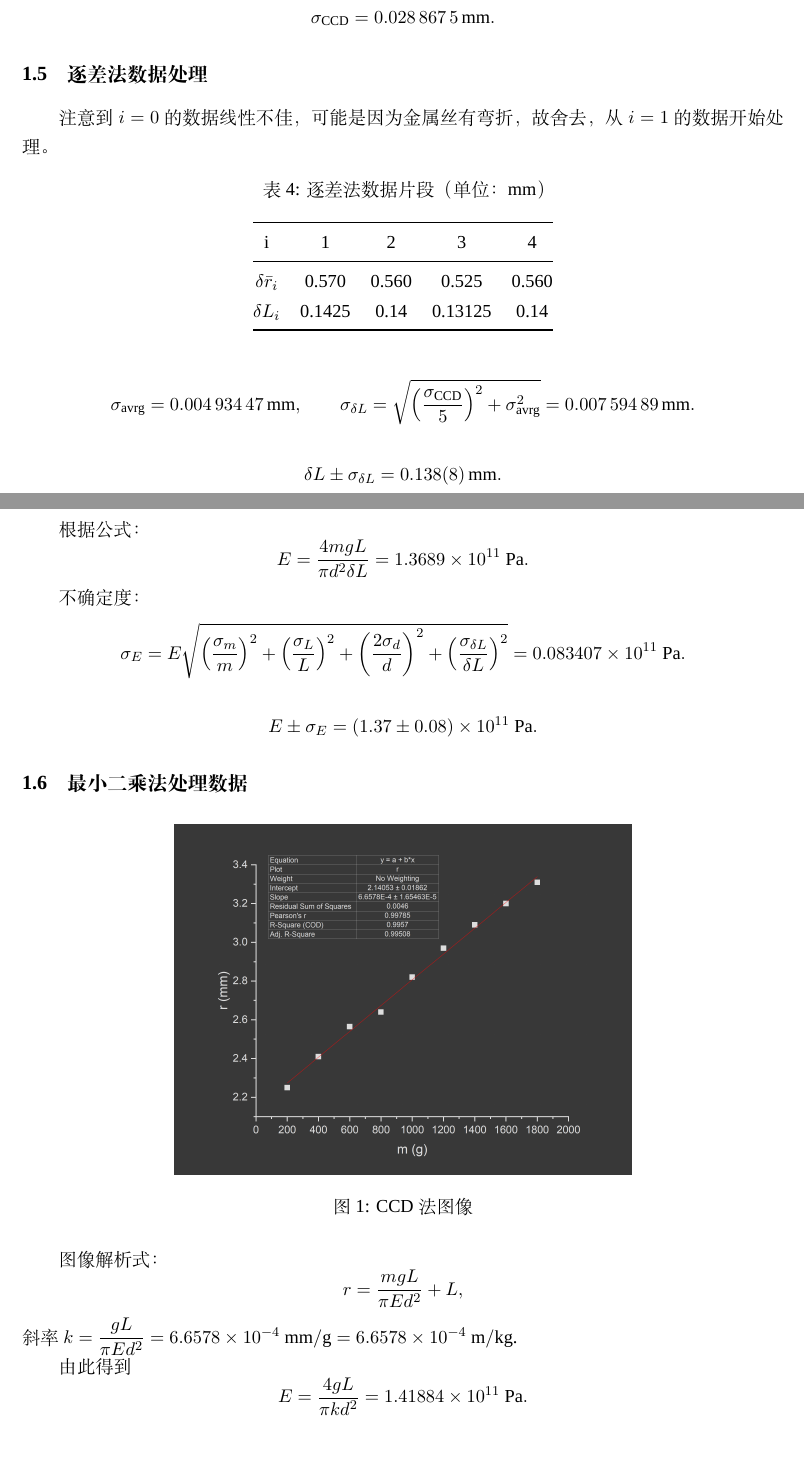
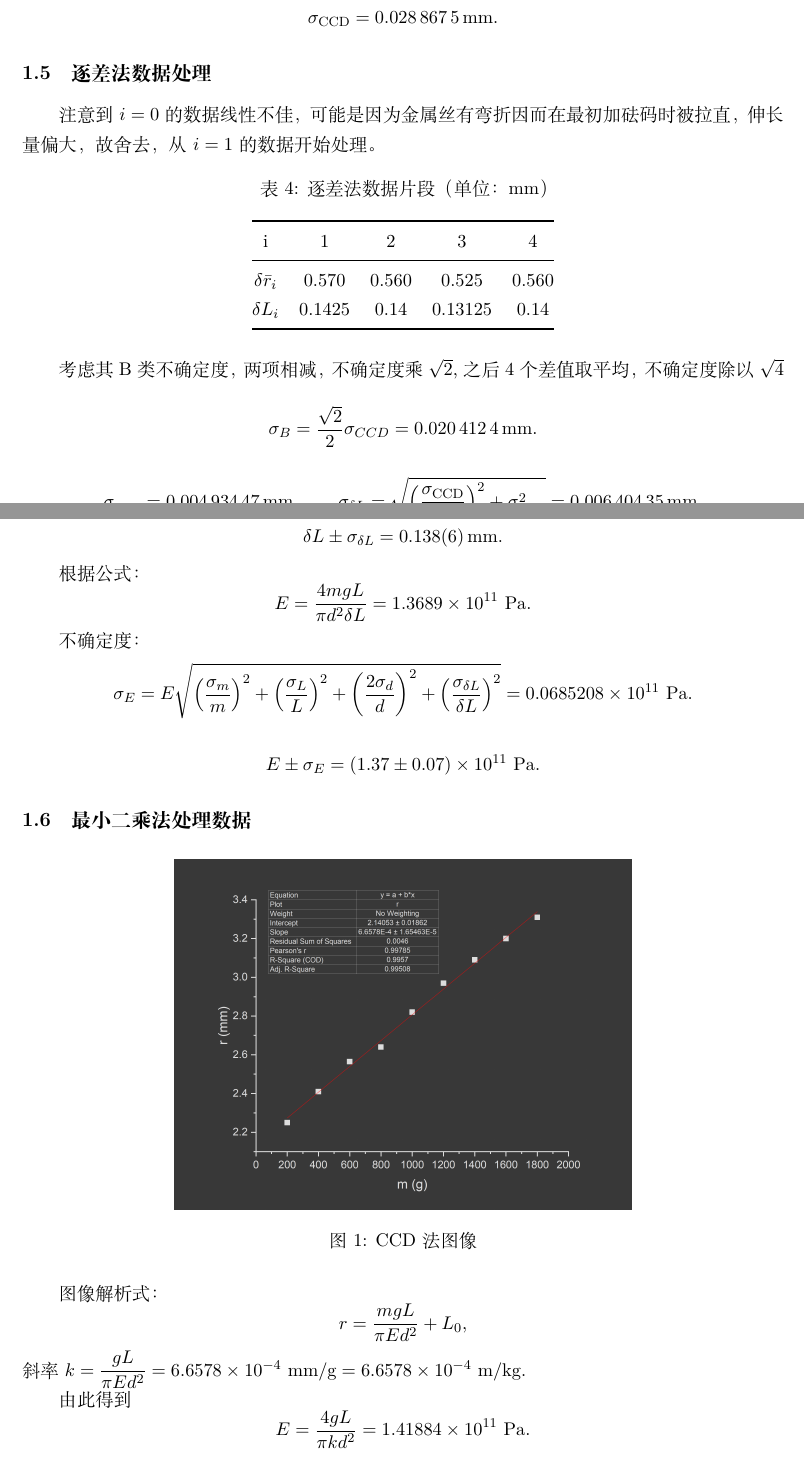
Before and after one commit to vinson16661905/11.14, a LaTeX document (Youngs_Modulus_Measurement.tex): two parts of pages 2 and 3 of 7, joined at a grey line, cut so that both start at the same text. Compiled offline with XeLaTeX; a missing font is replaced by an installed copy or a similar font.

Commit message:
Final Version

```diff
--- a/测量金属的杨氏模量.tex
+++ b/Youngs_Modulus_Measurement.tex
@@ -6,9 +6,8 @@
 \usepackage{graphicx}
 \usepackage{caption}
 \usepackage{geometry}
-\geometry{left=25mm,right=25mm,top=25mm,bottom=25mm}
-
-\setmainfont{Times New Roman}
+\usepackage{float}
+\geometry{left=25mm,right=25mm,top=20mm,bottom=20mm}
 
 \title{测量金属的杨氏模量实验报告}
 \author{师翔宇\quad 2500011575}
@@ -94,7 +93,7 @@ i & $m$/g & $r_i$/mm & $r_i'$/mm & $\bar r_i$/mm \\ \midrule
 \]
 
 \subsection{逐差法数据处理}
-注意到 $i=0$ 的数据线性不佳，可能是因为金属丝有弯折，故舍去，从 $i=1$ 的数据开始处理。
+注意到 $i=0$ 的数据线性不佳，可能是因为金属丝有弯折因而在最初加砝码时被拉直，伸长量偏大，故舍去，从 $i=1$ 的数据开始处理。
 
 \begin{table}[h!]
 \centering
@@ -106,13 +105,19 @@ $\delta L_i$ & 0.1425 & 0.14 & 0.13125 & 0.14 \\ \bottomrule
 \end{tabular}
 \end{table}
 
+考虑其B类不确定度，两项相减，不确定度乘$\sqrt{2}$,之后4个差值取平均，不确定度除以$\sqrt{4}$
+
 \[
-\sigma_{\text{avrg}}=\SI{0.00493447}{mm},\qquad
-\sigma_{\delta L}=\sqrt{\left(\frac{\sigma_{\text{CCD}}}{5}\right)^2+\sigma_{\text{avrg}}^2}=\SI{0.00759489}{mm}.
+\sigma_B = \frac{\sqrt{2}}{2} \sigma_{CCD} = \SI{0.0204124}{mm}.
 \]
 
 \[
-\delta L \pm \sigma_{\delta L} = \SI{0.138 \pm 0.008}{mm}.
+\sigma_{\text{avrg}}=\SI{0.00493447}{mm},\qquad
+\sigma_{\delta L}=\sqrt{\left(\frac{\sigma_{\text{CCD}}}{5}\right)^2+\sigma_{\text{avrg}}^2}=\SI{0.00640435}{mm}.
+\]
+
+\[
+\delta L \pm \sigma_{\delta L} = \SI{0.138 \pm 0.006}{mm}.
 \]
 
 根据公式：
@@ -123,11 +128,11 @@ E=\frac{4 m g L}{\pi d^2 \delta L} = 1.3689\times 10^{11}\ \mathrm{Pa}.
 不确定度：
 \[
 \sigma_E = E\sqrt{\left(\frac{\sigma_m}{m}\right)^2+\left(\frac{\sigma_L}{L}\right)^2+\left(\frac{2\sigma_d}{d}\right)^2+\left(\frac{\sigma_{\delta L}}{\delta L}\right)^2}
-=0.083407\times 10^{11}\ \mathrm{Pa}.
+=0.0685208\times 10^{11}\ \mathrm{Pa}.
 \]
 
 \[
-E \pm \sigma_E = (1.37 \pm 0.08)\times 10^{11}\ \mathrm{Pa}.
+E \pm \sigma_E = (1.37 \pm 0.07)\times 10^{11}\ \mathrm{Pa}.
 \]
 
 \subsection{最小二乘法处理数据}
@@ -139,7 +144,7 @@ E \pm \sigma_E = (1.37 \pm 0.08)\times 10^{11}\ \mathrm{Pa}.
 
 图像解析式：
 \[
-r = \frac{mgL}{\pi E d^2} + L,
+r = \frac{mgL}{\pi E d^2} + L_0,
 \]
 斜率 $k=\dfrac{gL}{\pi E d^2} = 6.6578\times 10^{-4}\ \mathrm{mm/g} = 6.6578\times 10^{-4}\ \mathrm{m/kg}$.
 
```
Also changed, not shown: MetalBeam.png (renamed from 金属梁.png), OpticalLever.png (renamed from 光杠杆.png), Young_s_Modulus.pdf (deleted), Youngs_Modulus_Measurement.md (renamed from 测量金属的杨氏模量.md), Youngs_Modulus_Measurement.pdf (added), Youngs_Modulus_Measurement.tex (20 more changed lines), 11 other files.
